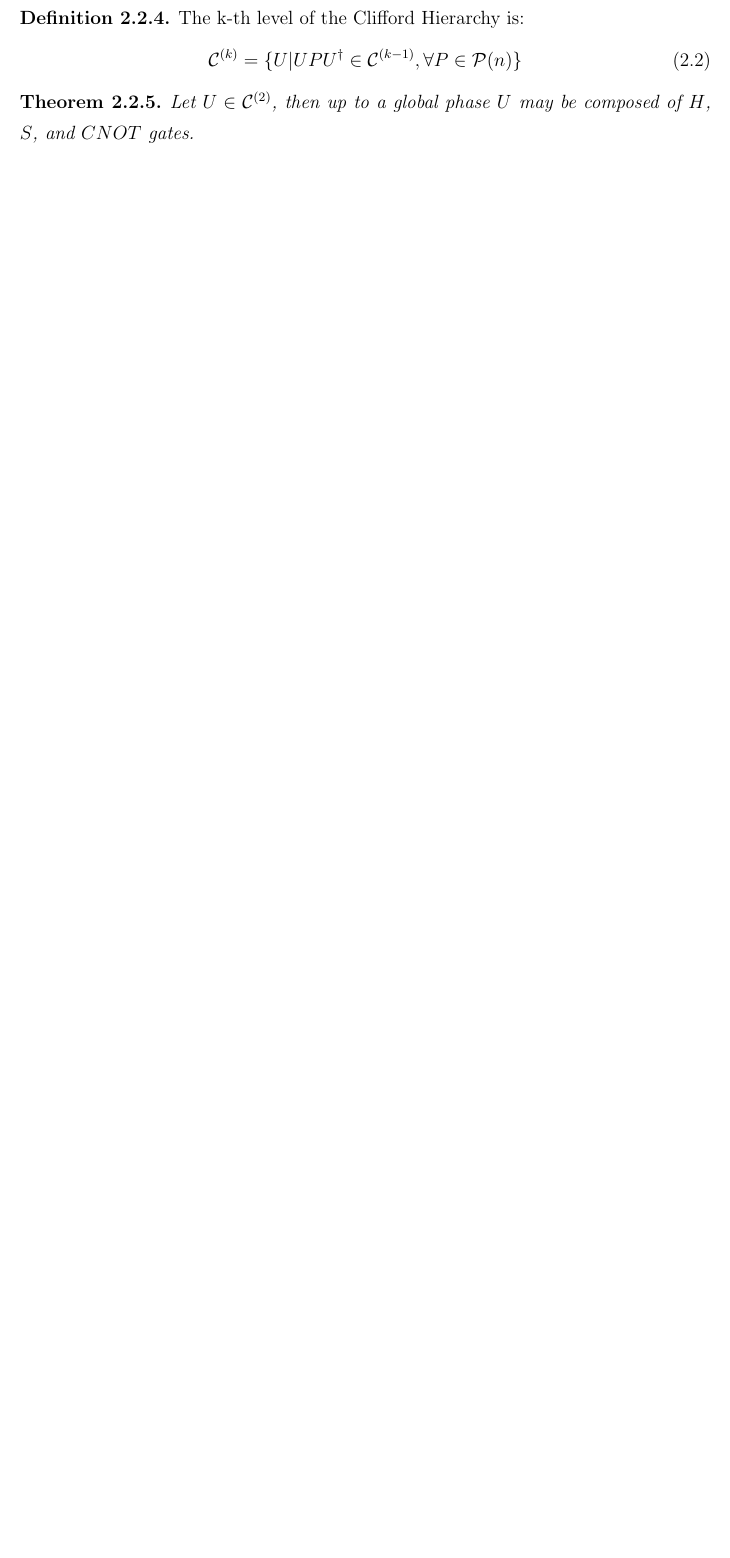
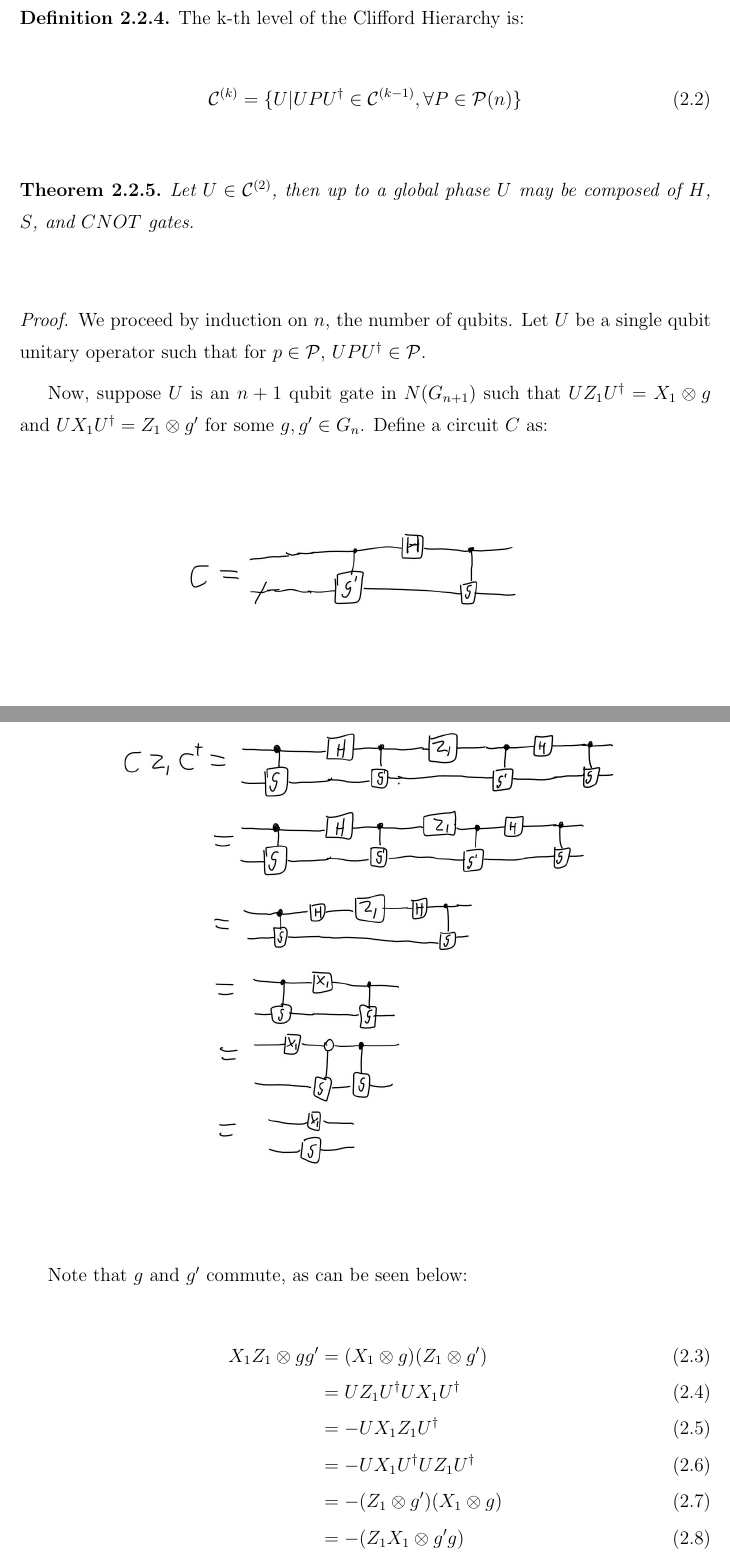
Before and after one commit to RavinderRai/qiso, a LaTeX thesis (thesis/thesis.tex): part of page 14 of 47 before the commit and two parts of pages 14 and 15 of 50 after it, the two joined at a grey line, cut so that both start at the same text, the shorter picture padded with empty space. Compiled offline with pdfLaTeX; a LaTeX package or settings file that is missing is left out.

Commit message:
added proof to Clifford group generated by H and S$

```diff
--- a/thesis/thesis.tex
+++ b/thesis/thesis.tex
@@ -5,6 +5,7 @@
 \usepackage{caption}
 \usepackage{subcaption}
 \usepackage{float}
+\usepackage{graphicx}
 
 \input{thesis.sty}
 
@@ -253,4 +254,27 @@ It turns out that there is a theorem that says that any unitary operation that t
 \begin{theorem}
 Let $U \in \mathcal{C}^{(2)}$, then up to a global phase $U$ may be composed of $H$, $S$, and $CNOT$ gates.
 \end{theorem}
+\begin{proof}
+We proceed by induction on $n$, the number of qubits.
+Let $U$ be a single qubit unitary operator such that for $p \in \mathcal{P}$, $UPU^{\dag} \in \mathcal{P}$.
 
+Now, suppose $U$ is an $n+1$ qubit gate in $N(G_{n+1})$ such that $UZ_1U^{\dag} = X_1 \otimes g$ and $UX_1U^{\dag} = Z_1 \otimes g'$ for some $g, g' \in G_n$.
+Define a circuit $C$ as:
+\begin{center}
+\includegraphics[scale = 0.5]{CliffordCircuitDef}
+\end{center}
+Now observe that $CZ_1C^{\dag} = X_1 \otimes g$ as follows:
+\begin{center}
+\includegraphics[scale = 0.5]{CZC}
+\end{center}
+
+Note that $g$ and $g'$ commute, as can be seen below:
+\begin{align}
+X_1Z_1 \otimes gg' &= (X_1 \otimes g)(Z_1 \otimes g') \\
+ &= UZ_1U^{\dag}UX_1U^{\dag} \\
+ &= -UX_1Z_1U^\dag \\
+ &= -UX_1U^\dag UZ_1U^\dag \\
+ &= -(Z_1 \otimes g')(X_1 \otimes g) \\
+ &= -(Z_1X_1 \otimes g'g) \\
+ &= X_1Z_1 \otimes g'g \\
+\end{align}
```
Also changed, not shown: thesis/CXC.jpg (added), thesis/CZC.jpg (added), thesis/CliffordCircuitDef.jpg (added), thesis/thesis.tex (35 more changed lines).
